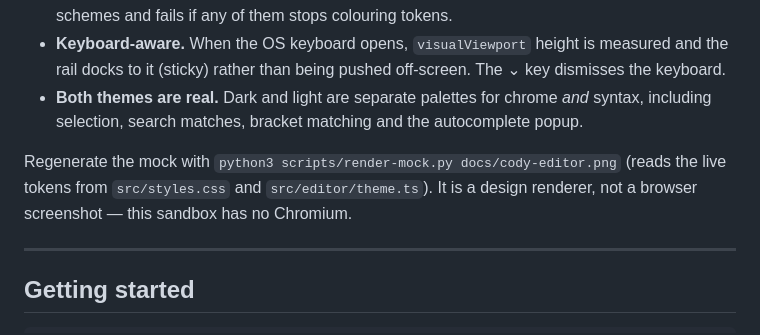
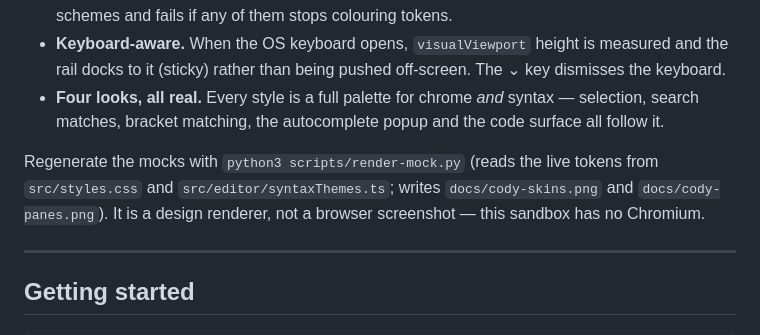
Before and after one commit to xkilosky/Cody, a Markdown page: README.md, the part around one of its changes. Drawn GitHub-style.

```diff
--- a/README.md
+++ b/README.md
@@ -315,12 +321,13 @@ Details that matter on a phone:
   fails if any of them stops colouring tokens.
 - **Keyboard-aware.** When the OS keyboard opens, `visualViewport` height is measured and the rail
   docks to it (sticky) rather than being pushed off-screen. The ⌄ key dismisses the keyboard.
-- **Both themes are real.** Dark and light are separate palettes for chrome *and* syntax, including
-  selection, search matches, bracket matching and the autocomplete popup.
+- **Four looks, all real.** Every style is a full palette for chrome *and* syntax — selection,
+  search matches, bracket matching, the autocomplete popup and the code surface all follow it.
 
-Regenerate the mock with `python3 scripts/render-mock.py docs/cody-editor.png` (reads the live
-tokens from `src/styles.css` and `src/editor/theme.ts`). It is a design renderer, not a browser
-screenshot — this sandbox has no Chromium.
+Regenerate the mocks with `python3 scripts/render-mock.py` (reads the live tokens from
+`src/styles.css` and `src/editor/syntaxThemes.ts`; writes `docs/cody-skins.png` and
+`docs/cody-panes.png`). It is a design renderer, not a browser screenshot — this sandbox has no
+Chromium.
 
 ---
 
```
Also changed, not shown: other parts of README.md (+7 -1 lines), docs/cody-panes.png (added), 2 other files.
